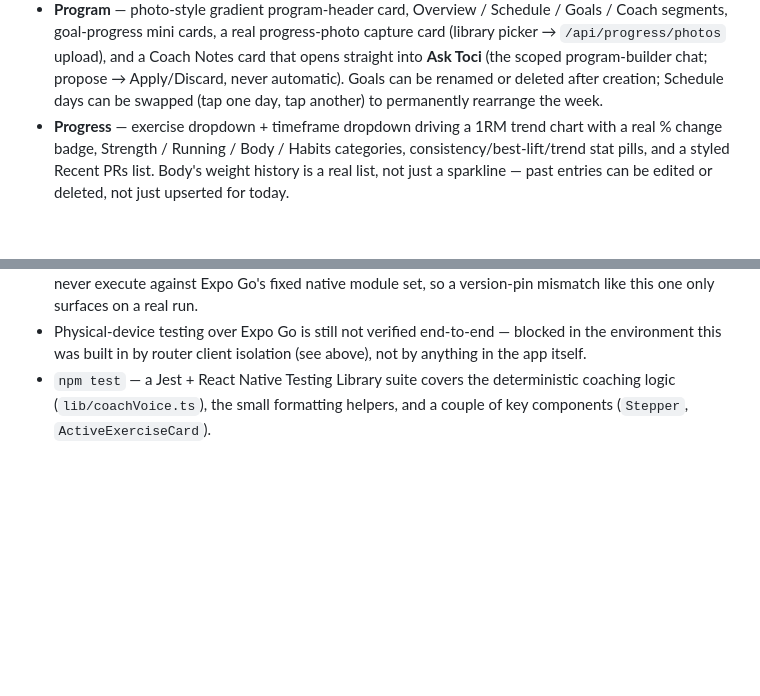
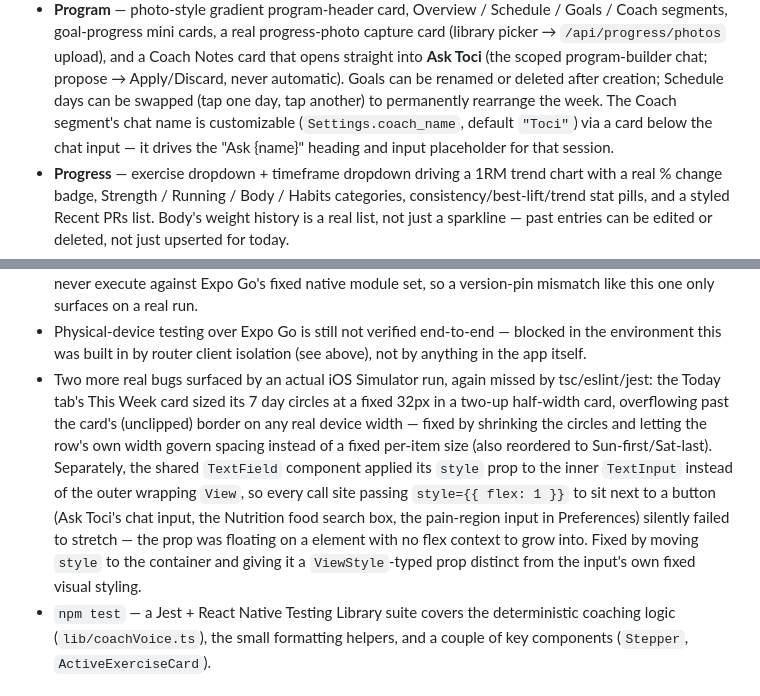
Before and after one commit to AaronMontano99/Toci-OS, a Markdown page: mobile/README.md, 2 parts joined by grey strips. Drawn GitHub-style; blank space fills up the shorter version.

Commit message:
Document coach name customization and two simulator-caught UI bugs in mobile README

```diff
--- a/mobile/README.md
+++ b/mobile/README.md
@@ -126,7 +126,9 @@ Every screen calls the real backend — there is no mock data layer.
   (the scoped program-builder chat; propose → Apply/Discard, never
   automatic). Goals can be renamed or deleted after creation; Schedule
   days can be swapped (tap one day, tap another) to permanently rearrange
-  the week.
+  the week. The Coach segment's chat name is customizable (`Settings.coach_name`,
+  default `"Toci"`) via a card below the chat input — it drives the
+  "Ask {name}" heading and input placeholder for that session.
 - **Progress** — exercise dropdown + timeframe dropdown driving a 1RM
   trend chart with a real % change badge, Strength / Running / Body /
   Habits categories, consistency/best-lift/trend stat pills, and a
@@ -255,6 +257,20 @@ API call, same as the existing web frontend.
 - Physical-device testing over Expo Go is still not verified end-to-end —
   blocked in the environment this was built in by router client
   isolation (see above), not by anything in the app itself.
+- Two more real bugs surfaced by an actual iOS Simulator run, again missed
+  by tsc/eslint/jest: the Today tab's This Week card sized its 7 day
+  circles at a fixed 32px in a two-up half-width card, overflowing past
+  the card's (unclipped) border on any real device width — fixed by
+  shrinking the circles and letting the row's own width govern spacing
+  instead of a fixed per-item size (also reordered to Sun-first/Sat-last).
+  Separately, the shared `TextField` component applied its `style` prop
+  to the inner `TextInput` instead of the outer wrapping `View`, so every
+  call site passing `style={{ flex: 1 }}` to sit next to a button (Ask
+  Toci's chat input, the Nutrition food search box, the pain-region input
+  in Preferences) silently failed to stretch — the prop was floating on
+  a element with no flex context to grow into. Fixed by moving `style` to
+  the container and giving it a `ViewStyle`-typed prop distinct from the
+  input's own fixed visual styling.
 - `npm test` — a Jest + React Native Testing Library suite covers the
   deterministic coaching logic (`lib/coachVoice.ts`), the small formatting
   helpers, and a couple of key components (`Stepper`, `ActiveExerciseCard`).
```
